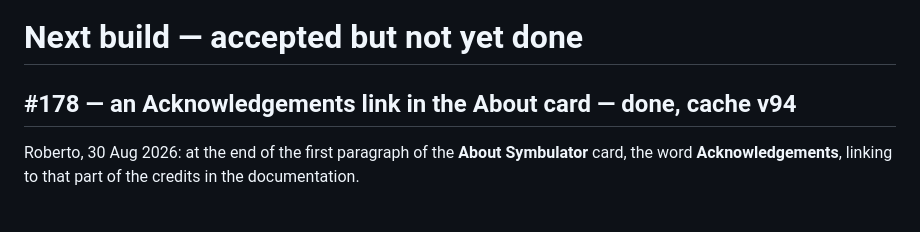
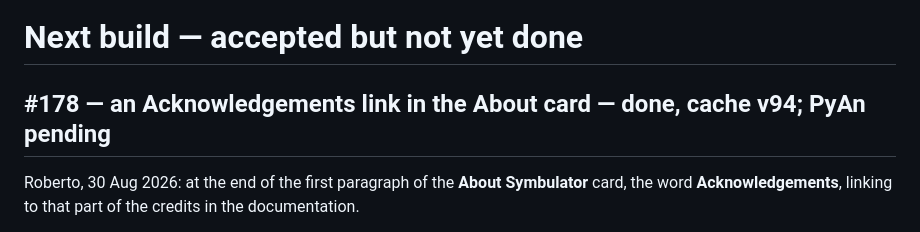
Before and after one commit to Symbulator-Team/local, a Markdown page: NEXT.md, the part around the change. Rendered like a GitHub page.

Commit message:
NEXT: #178 live on the offline pair; PyAn pending
Co-Authored-By: Claude Opus 5 <noreply@anthropic.com>

```diff
--- a/NEXT.md
+++ b/NEXT.md
@@ -1,6 +1,6 @@
 # Next build — accepted but not yet done
 
-## #178 — an Acknowledgements link in the About card — **done, cache v94**
+## #178 — an Acknowledgements link in the About card — **done, cache v94; PyAn pending**
 
 Roberto, 30 Aug 2026: at the end of the first paragraph of the **About
 Symbulator** card, the word **Acknowledgements**, linking to that part of
```
